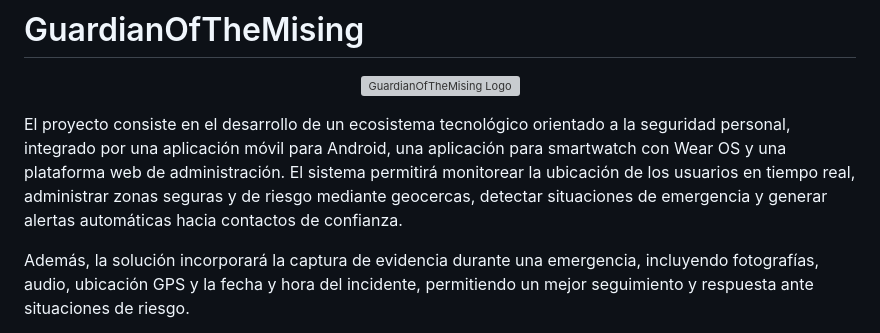
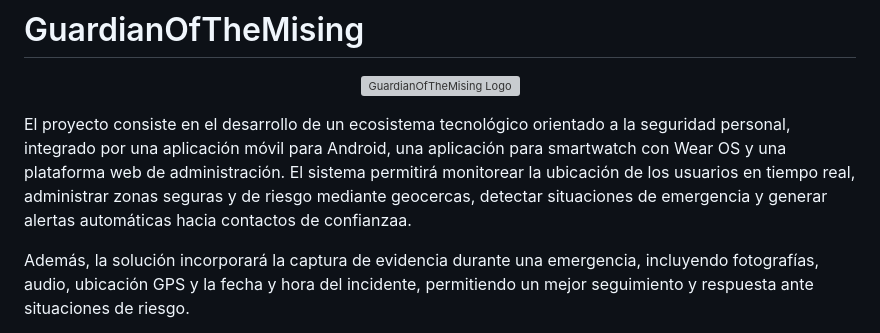
Before and after one commit to DevFntxy/GuardianOfTheMising, a Markdown page: README.md, the part around the change. Drawn GitHub-style; grey boxes are pictures that could not be loaded.

```diff
--- a/README.md
+++ b/README.md
@@ -3,7 +3,7 @@
 <img src="img/Guardiana.png" alt="GuardianOfTheMising Logo" width="240" />
 </p>
 
-El proyecto consiste en el desarrollo de un ecosistema tecnológico orientado a la seguridad personal, integrado por una aplicación móvil para Android, una aplicación para smartwatch con Wear OS y una plataforma web de administración. El sistema permitirá monitorear la ubicación de los usuarios en tiempo real, administrar zonas seguras y de riesgo mediante geocercas, detectar situaciones de emergencia y generar alertas automáticas hacia contactos de confianza.
+El proyecto consiste en el desarrollo de un ecosistema tecnológico orientado a la seguridad personal, integrado por una aplicación móvil para Android, una aplicación para smartwatch con Wear OS y una plataforma web de administración. El sistema permitirá monitorear la ubicación de los usuarios en tiempo real, administrar zonas seguras y de riesgo mediante geocercas, detectar situaciones de emergencia y generar alertas automáticas hacia contactos de confianzaa.
 
 Además, la solución incorporará la captura de evidencia durante una emergencia, incluyendo fotografías, audio, ubicación GPS y la fecha y hora del incidente, permitiendo un mejor seguimiento y respuesta ante situaciones de riesgo.
 
```
